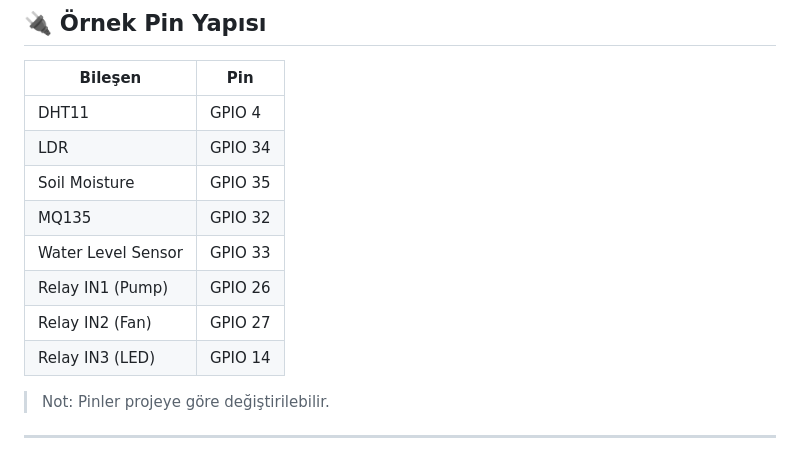
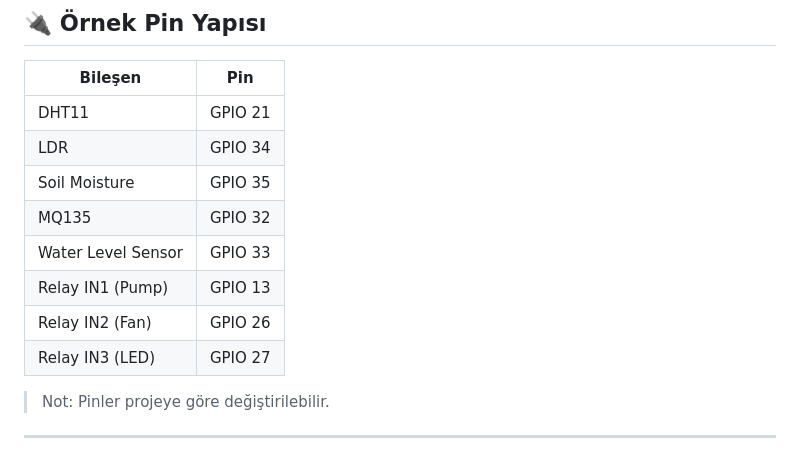
Before and after one commit to ayseeaydin/GreenByte, a Markdown page: README.md, the part around the change. Drawn GitHub-style.

```diff
--- a/README.md
+++ b/README.md
@@ -103,14 +103,14 @@ GreenByte, ESP32 tabanlı donanım mimarisi ve web/desktop yazılım katmanları
 
 | Bileşen            | Pin     |
 | ------------------ | ------- |
-| DHT11              | GPIO 4  |
+| DHT11              | GPIO 21  |
 | LDR                | GPIO 34 |
 | Soil Moisture      | GPIO 35 |
 | MQ135              | GPIO 32 |
 | Water Level Sensor | GPIO 33 |
-| Relay IN1 (Pump)   | GPIO 26 |
-| Relay IN2 (Fan)    | GPIO 27 |
-| Relay IN3 (LED)    | GPIO 14 |
+| Relay IN1 (Pump)   | GPIO 13 |
+| Relay IN2 (Fan)    | GPIO 26 |
+| Relay IN3 (LED)    | GPIO 27 |
 
 > Not: Pinler projeye göre değiştirilebilir.
 
```
